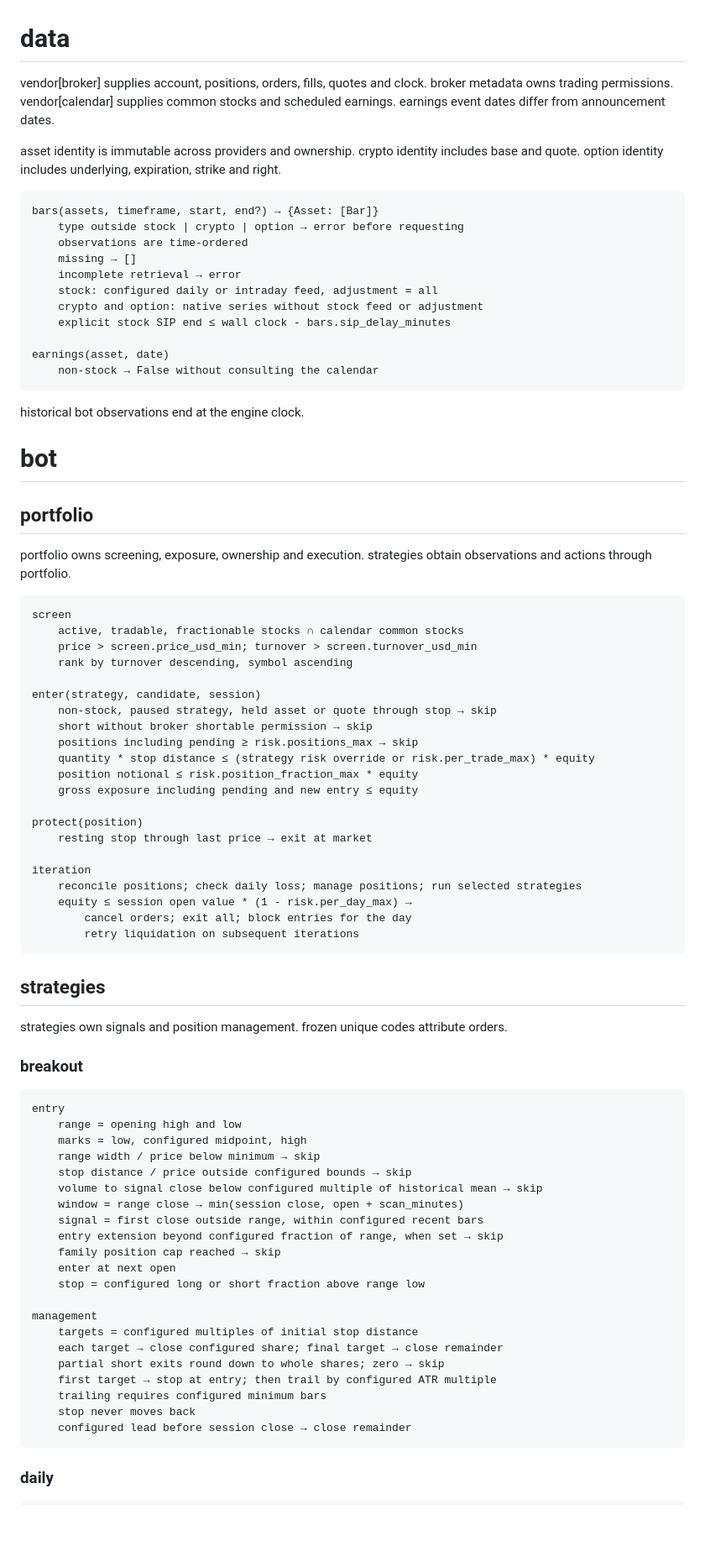
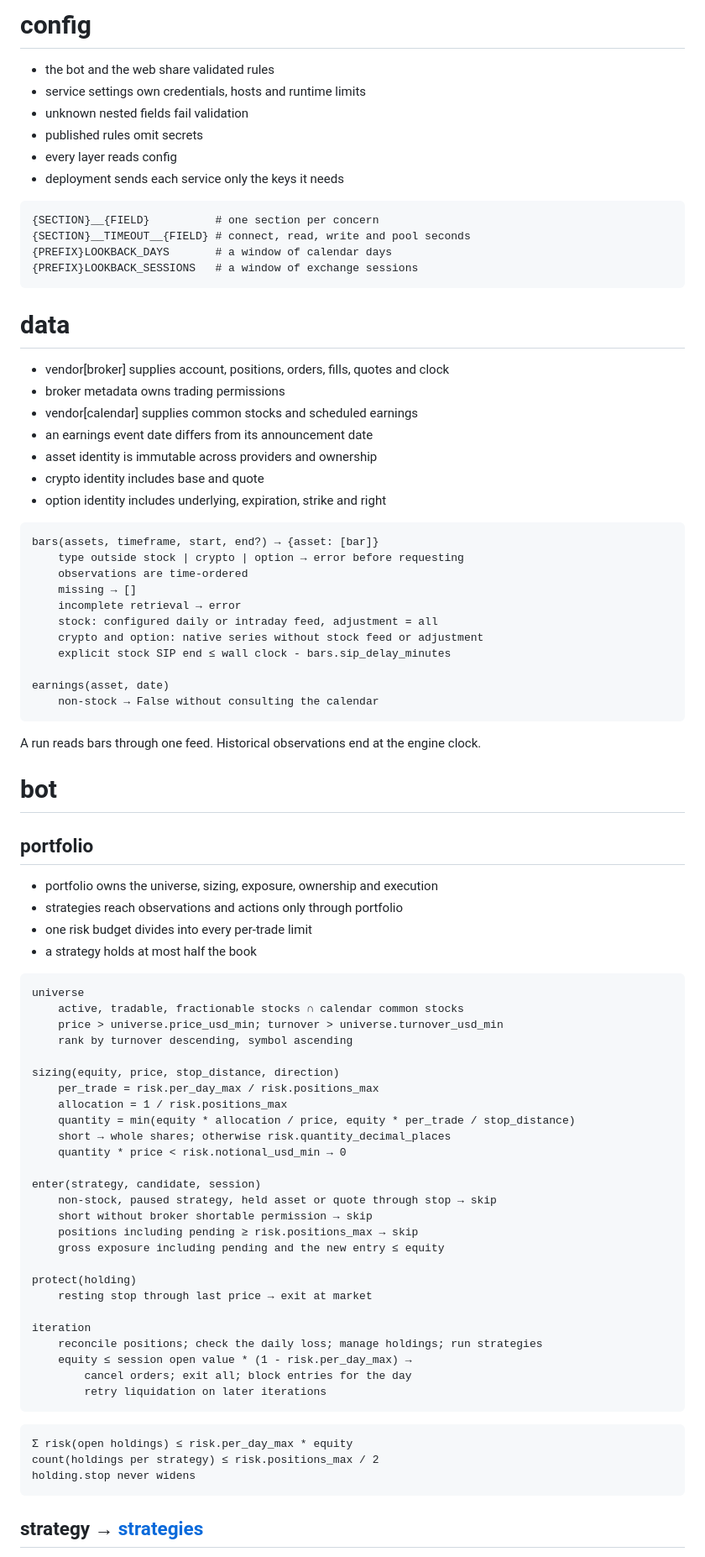
Before and after one commit to xmkqv/money-tree, a Markdown page: spec.md, the part around one of its changes. Shown at 84% size. Rendered like a GitHub page; blank space fills up the shorter version.

Commit message:
Rewrite spec with entity lexicon and split strategies into spec.strategies.md

````diff
--- a/spec.md
+++ b/spec.md
@@ -32,17 +63,31 @@ published rules omit secrets.
+# config
+
+- the bot and the web share validated rules
+- service settings own credentials, hosts and runtime limits
+- unknown nested fields fail validation
+- published rules omit secrets
+- every layer reads config
+- deployment sends each service only the keys it needs
+
+```sh:types
+{SECTION}__{FIELD}          # one section per concern
+{SECTION}__TIMEOUT__{FIELD} # connect, read, write and pool seconds
+{PREFIX}LOOKBACK_DAYS       # a window of calendar days
+{PREFIX}LOOKBACK_SESSIONS   # a window of exchange sessions
+```
 
 # data
 
-vendor[broker] supplies account, positions, orders, fills, quotes and clock.
-broker metadata owns trading permissions.
-vendor[calendar] supplies common stocks and scheduled earnings.
-earnings event dates differ from announcement dates.
-
-asset identity is immutable across providers and ownership.
-crypto identity includes base and quote.
-option identity includes underlying, expiration, strike and right.
+- vendor[broker] supplies account, positions, orders, fills, quotes and clock
+- broker metadata owns trading permissions
+- vendor[calendar] supplies common stocks and scheduled earnings
+- an earnings event date differs from its announcement date
+- asset identity is immutable across providers and ownership
+- crypto identity includes base and quote
+- option identity includes underlying, expiration, strike and right
 
 ```py:surface
-bars(assets, timeframe, start, end?) → {Asset: [Bar]}
+bars(assets, timeframe, start, end?) → {asset: [bar]}
     type outside stock | crypto | option → error before requesting
     observations are time-ordered
     missing → []
@@ -55,69 +100,51 @@ earnings(asset, date)
     non-stock → False without consulting the calendar
 ```
 
-historical bot observations end at the engine clock.
+A run reads bars through one feed. Historical observations end at the engine clock.
 
 # bot
 
 ## portfolio
 
-portfolio owns screening, exposure, ownership and execution.
-strategies obtain observations and actions through portfolio.
+- portfolio owns the universe, sizing, exposure, ownership and execution
+- strategies reach observations and actions only through portfolio
+- one risk budget divides into every per-trade limit
+- a strategy holds at most half the book
 
 ```py:surface
-screen
+universe
     active, tradable, fractionable stocks ∩ calendar common stocks
-    price > screen.price_usd_min; turnover > screen.turnover_usd_min
+    price > universe.price_usd_min; turnover > universe.turnover_usd_min
     rank by turnover descending, symbol ascending
+
+sizing(equity, price, stop_distance, direction)
+    per_trade = risk.per_day_max / risk.positions_max
+    allocation = 1 / risk.positions_max
+    quantity = min(equity * allocation / price, equity * per_trade / stop_distance)
+    short → whole shares; otherwise risk.quantity_decimal_places
+    quantity * price < risk.notional_usd_min → 0
 
 enter(strategy, candidate, session)
     non-stock, paused strategy, held asset or quote through stop → skip
     short without broker shortable permission → skip
     positions including pending ≥ risk.positions_max → skip
-    quantity * stop distance ≤ (strategy risk override or risk.per_trade_max) * equity
-    position notional ≤ risk.position_fraction_max * equity
-    gross exposure including pending and new entry ≤ equity
+    gross exposure including pending and the new entry ≤ equity
 
-protect(position)
+protect(holding)
     resting stop through last price → exit at market
 
 iteration
-    reconcile positions; check daily loss; manage positions; run selected strategies
+    reconcile positions; check the daily loss; manage holdings; run strategies
     equity ≤ session open value * (1 - risk.per_day_max) →
         cancel orders; exit all; block entries for the day
-        retry liquidation on subsequent iterations
+        retry liquidation on later iterations
 ```
 
-## strategies
-
-strategies own signals and position management.
-frozen unique codes attribute orders.
-
-### breakout
-
-```py:surface
-entry
-    range = opening high and low
-    marks = low, configured midpoint, high
-    range width / price below minimum → skip
-    stop distance / price outside configured bounds → skip
-    volume to signal close below configured multiple of historical mean → skip
-    window = range close → min(session close, open + scan_minutes)
-    signal = first close outside range, within configured recent bars
-    entry extension beyond configured fraction of range, when set → skip
-    family position cap reached → skip
-    enter at next open
-    stop = configured long or short fraction above range low
-
-management
-    targets = configured multiples of initial stop distance
-    each target → close configured share; final target → close remainder
-    partial short exits round down to whole shares; zero → skip
-    first target → stop at entry; then trail by configured ATR multiple
-    trailing requires configured minimum bars
-    stop never moves back
-    configured lead before session close → close remainder
+```
+Σ risk(open holdings) ≤ risk.per_day_max * equity
+count(holdings per strategy) ≤ risk.positions_max / 2
+holding.stop never widens
 ```
 
-### daily
+## strategy → [strategies]
 
````
Also changed, not shown: other parts of spec.md (+102 -78 lines), spec.strategies.md (added, +80 -0 lines).
